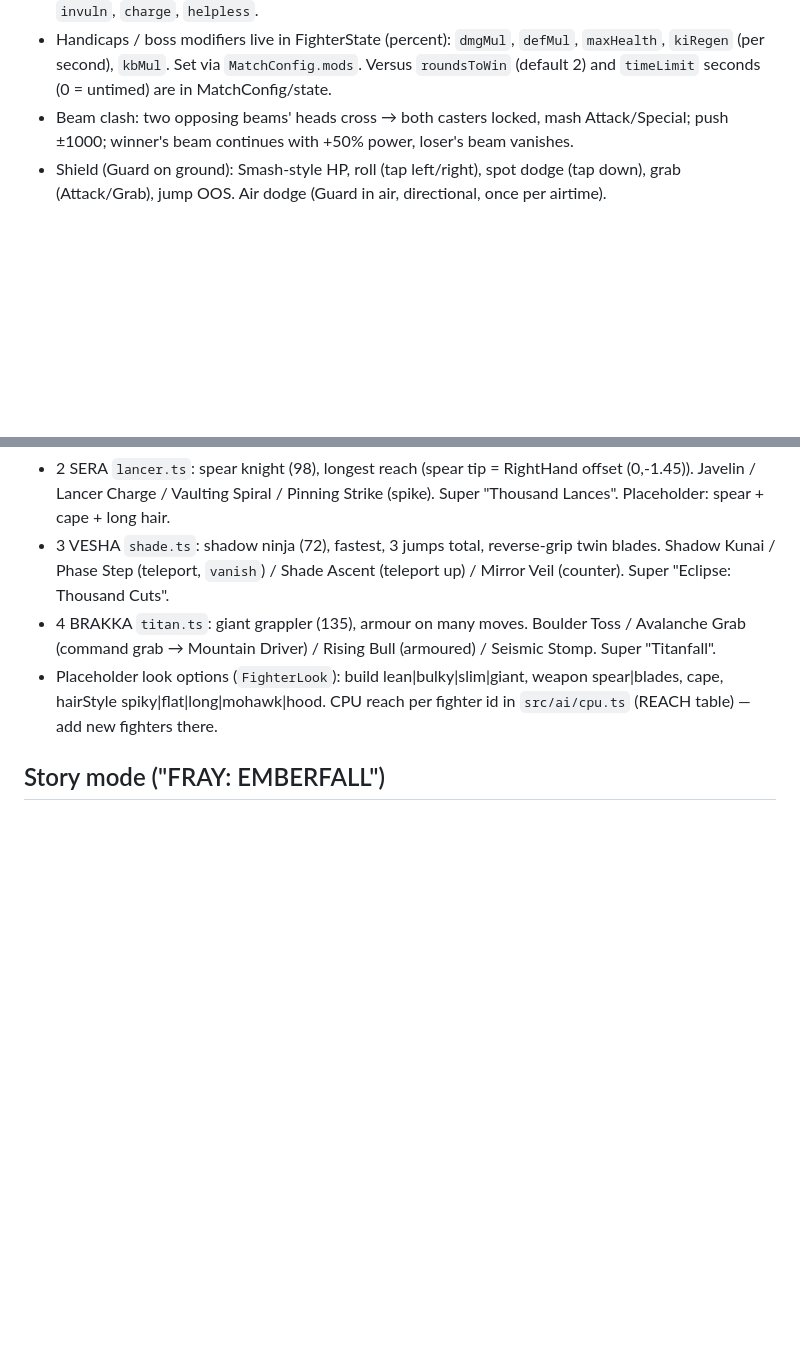
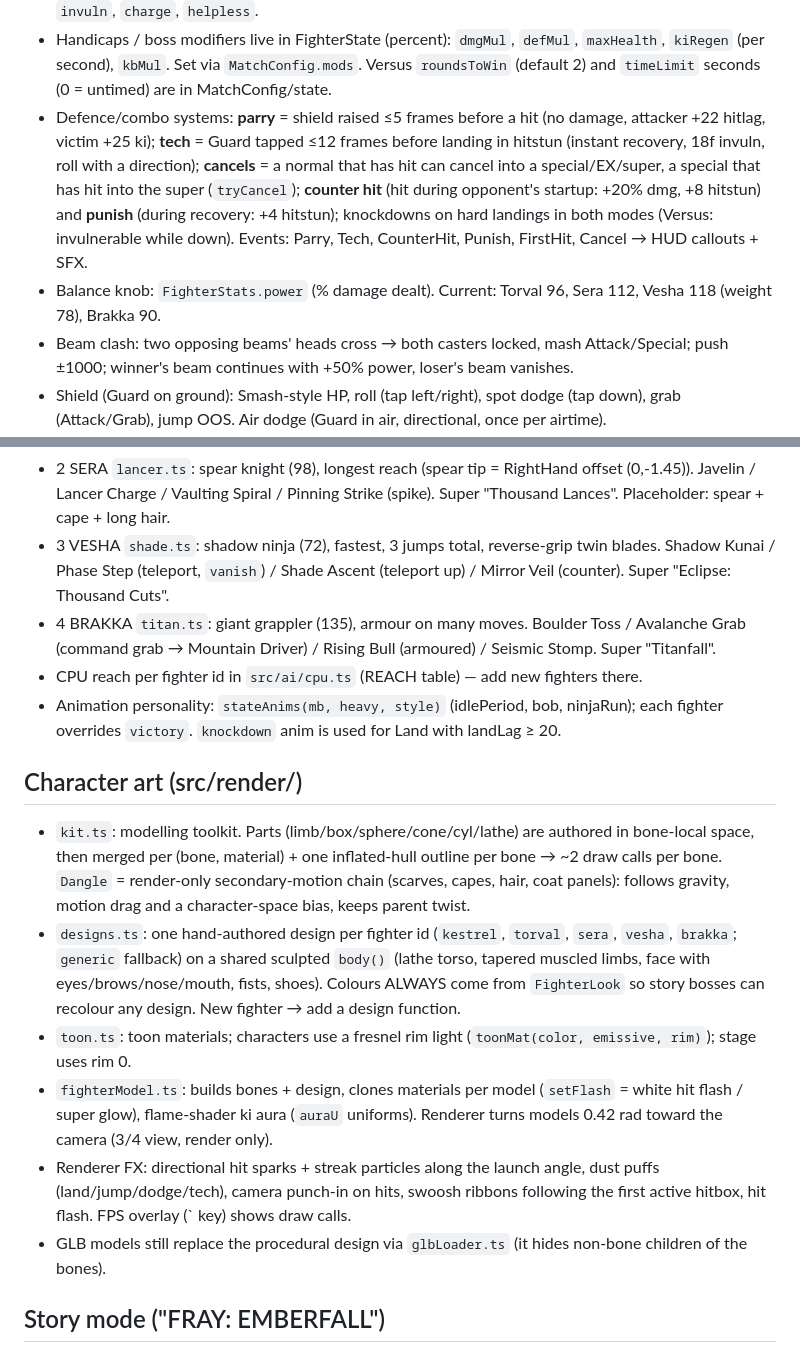
Before and after one commit to patgurrie-code/frzy, a Markdown page: AGENTS.md, 2 parts joined by grey strips. Rendered like a GitHub page; blank space fills up the shorter version.

Commit message:
Docs: character art pipeline, defence/combo systems, NOTES log
Co-Authored-By: Claude Opus 5.5 <noreply@anthropic.com>
Claude-Session: https://claude.ai/code/session_019KBDAXaA62uNfphJoGmoeF

```diff
--- a/AGENTS.md
+++ b/AGENTS.md
@@ -74,6 +74,13 @@ Read NOTES.md first for current status / next steps. Commit + push after every w
   `vanish` (render-only invisibility for teleports — always pair with `invuln`), `armor`, `invuln`, `charge`, `helpless`.
 - Handicaps / boss modifiers live in FighterState (percent): `dmgMul`, `defMul`, `maxHealth`, `kiRegen` (per second), `kbMul`.
   Set via `MatchConfig.mods`. Versus `roundsToWin` (default 2) and `timeLimit` seconds (0 = untimed) are in MatchConfig/state.
+- Defence/combo systems: **parry** = shield raised ≤5 frames before a hit (no damage, attacker +22 hitlag, victim +25 ki);
+  **tech** = Guard tapped ≤12 frames before landing in hitstun (instant recovery, 18f invuln, roll with a direction);
+  **cancels** = a normal that has hit can cancel into a special/EX/super, a special that has hit into the super (`tryCancel`);
+  **counter hit** (hit during opponent's startup: +20% dmg, +8 hitstun) and **punish** (during recovery: +4 hitstun);
+  knockdowns on hard landings in both modes (Versus: invulnerable while down). Events: Parry, Tech, CounterHit, Punish,
+  FirstHit, Cancel → HUD callouts + SFX.
+- Balance knob: `FighterStats.power` (% damage dealt). Current: Torval 96, Sera 112, Vesha 118 (weight 78), Brakka 90.
 - Beam clash: two opposing beams' heads cross → both casters locked, mash Attack/Special; push ±1000; winner's beam continues with
   +50% power, loser's beam vanishes.
 - Shield (Guard on ground): Smash-style HP, roll (tap left/right), spot dodge (tap down), grab (Attack/Grab), jump OOS.
@@ -99,8 +106,23 @@ CmdThrow, super, dash attack, ledge attack (`Mv` enum in defs.ts; appended moves
   `vanish`) / Shade Ascent (teleport up) / Mirror Veil (counter). Super "Eclipse: Thousand Cuts".
 - 4 BRAKKA `titan.ts`: giant grappler (135), armour on many moves. Boulder Toss / Avalanche Grab (command grab → Mountain
   Driver) / Rising Bull (armoured) / Seismic Stomp. Super "Titanfall".
-- Placeholder look options (`FighterLook`): build lean|bulky|slim|giant, weapon spear|blades, cape, hairStyle
-  spiky|flat|long|mohawk|hood. CPU reach per fighter id in `src/ai/cpu.ts` (REACH table) — add new fighters there.
+- CPU reach per fighter id in `src/ai/cpu.ts` (REACH table) — add new fighters there.
+- Animation personality: `stateAnims(mb, heavy, style)` (idlePeriod, bob, ninjaRun); each fighter overrides `victory`.
+  `knockdown` anim is used for Land with landLag ≥ 20.
+
+## Character art (src/render/)
+- `kit.ts`: modelling toolkit. Parts (limb/box/sphere/cone/cyl/lathe) are authored in bone-local space, then merged per
+  (bone, material) + one inflated-hull outline per bone → ~2 draw calls per bone. `Dangle` = render-only secondary-motion
+  chain (scarves, capes, hair, coat panels): follows gravity, motion drag and a character-space bias, keeps parent twist.
+- `designs.ts`: one hand-authored design per fighter id (`kestrel`, `torval`, `sera`, `vesha`, `brakka`; `generic` fallback)
+  on a shared sculpted `body()` (lathe torso, tapered muscled limbs, face with eyes/brows/nose/mouth, fists, shoes).
+  Colours ALWAYS come from `FighterLook` so story bosses can recolour any design. New fighter → add a design function.
+- `toon.ts`: toon materials; characters use a fresnel rim light (`toonMat(color, emissive, rim)`); stage uses rim 0.
+- `fighterModel.ts`: builds bones + design, clones materials per model (`setFlash` = white hit flash / super glow),
+  flame-shader ki aura (`auraU` uniforms). Renderer turns models 0.42 rad toward the camera (3/4 view, render only).
+- Renderer FX: directional hit sparks + streak particles along the launch angle, dust puffs (land/jump/dodge/tech), camera
+  punch-in on hits, swoosh ribbons following the first active hitbox, hit flash. FPS overlay (` key) shows draw calls.
+- GLB models still replace the procedural design via `glbLoader.ts` (it hides non-bone children of the bones).
 
 ## Story mode ("FRAY: EMBERFALL")
 - Content is DATA in `src/story/story.ts`: `SPEAKERS` (cast; bosses = existing fighter + `look` override + `mods`),
```
Also changed, not shown: CLAUDE.md (+24 -2 lines), NOTES.md (+15 -1 lines).
